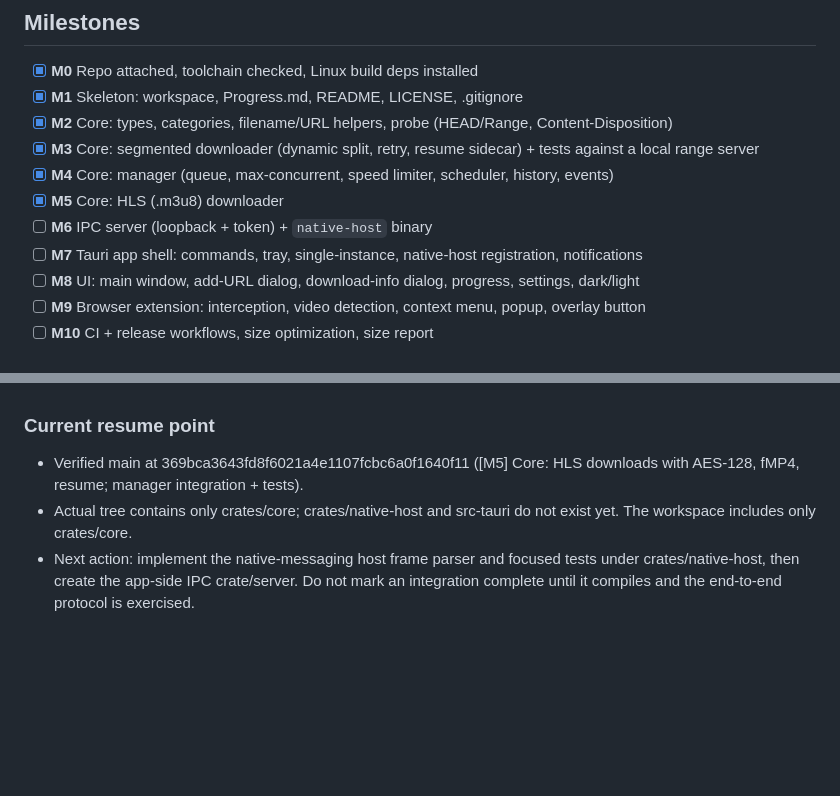
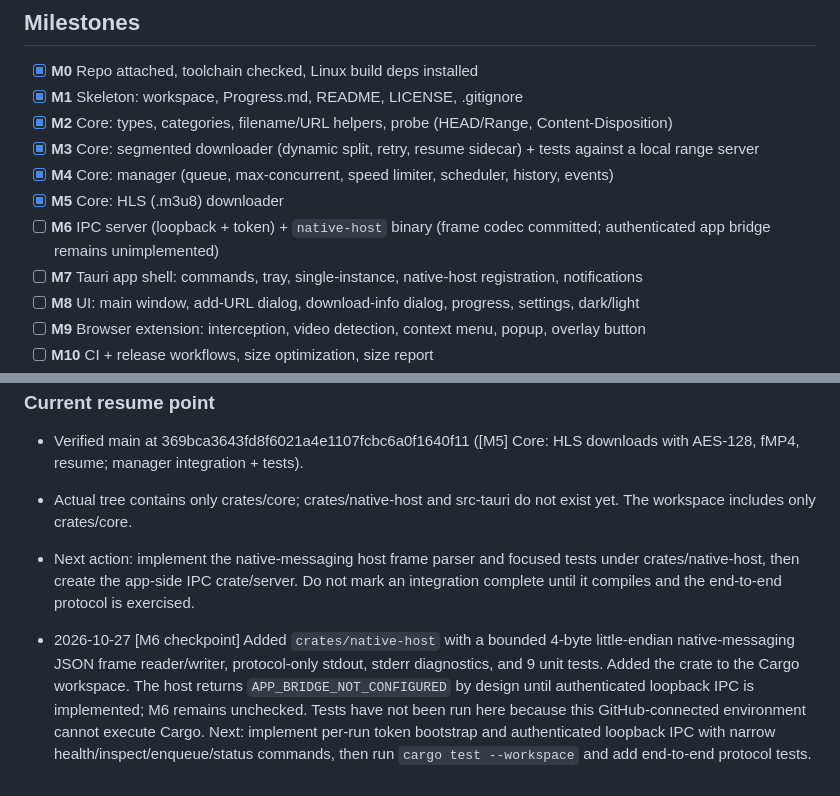
Before and after one commit to mhmdeve/downloader, a Markdown page: Progress.md, 2 parts joined by grey strips. Drawn GitHub-style; blank space fills up the shorter version.

Commit message:
[M6] Log native host framing implementation and resume point

```diff
--- a/Progress.md
+++ b/Progress.md
@@ -62,7 +62,7 @@ Progress.md             this file
 - [x] **M3** Core: segmented downloader (dynamic split, retry, resume sidecar) + tests against a local range server
 - [x] **M4** Core: manager (queue, max-concurrent, speed limiter, scheduler, history, events)
 - [x] **M5** Core: HLS (.m3u8) downloader
-- [ ] **M6** IPC server (loopback + token) + `native-host` binary
+- [ ] **M6** IPC server (loopback + token) + `native-host` binary (frame codec committed; authenticated app bridge remains unimplemented)
 - [ ] **M7** Tauri app shell: commands, tray, single-instance, native-host registration, notifications
 - [ ] **M8** UI: main window, add-URL dialog, download-info dialog, progress, settings, dark/light
 - [ ] **M9** Browser extension: interception, video detection, context menu, popup, overlay button
@@ -121,3 +121,6 @@ Do not tick the milestone merely because these acceptance criteria are documente
 - Verified main at 369bca3643fd8f6021a4e1107fcbc6a0f1640f11 ([M5] Core: HLS downloads with AES-128, fMP4, resume; manager integration + tests).
 - Actual tree contains only crates/core; crates/native-host and src-tauri do not exist yet. The workspace includes only crates/core.
 - Next action: implement the native-messaging host frame parser and focused tests under crates/native-host, then create the app-side IPC crate/server. Do not mark an integration complete until it compiles and the end-to-end protocol is exercised.
+
+
+- 2026-10-27 [M6 checkpoint] Added `crates/native-host` with a bounded 4-byte little-endian native-messaging JSON frame reader/writer, protocol-only stdout, stderr diagnostics, and 9 unit tests. Added the crate to the Cargo workspace. The host returns `APP_BRIDGE_NOT_CONFIGURED` by design until authenticated loopback IPC is implemented; M6 remains unchecked. Tests have not been run here because this GitHub-connected environment cannot execute Cargo. Next: implement per-run token bootstrap and authenticated loopback IPC with narrow health/inspect/enqueue/status commands, then run `cargo test --workspace` and add end-to-end protocol tests.
```
